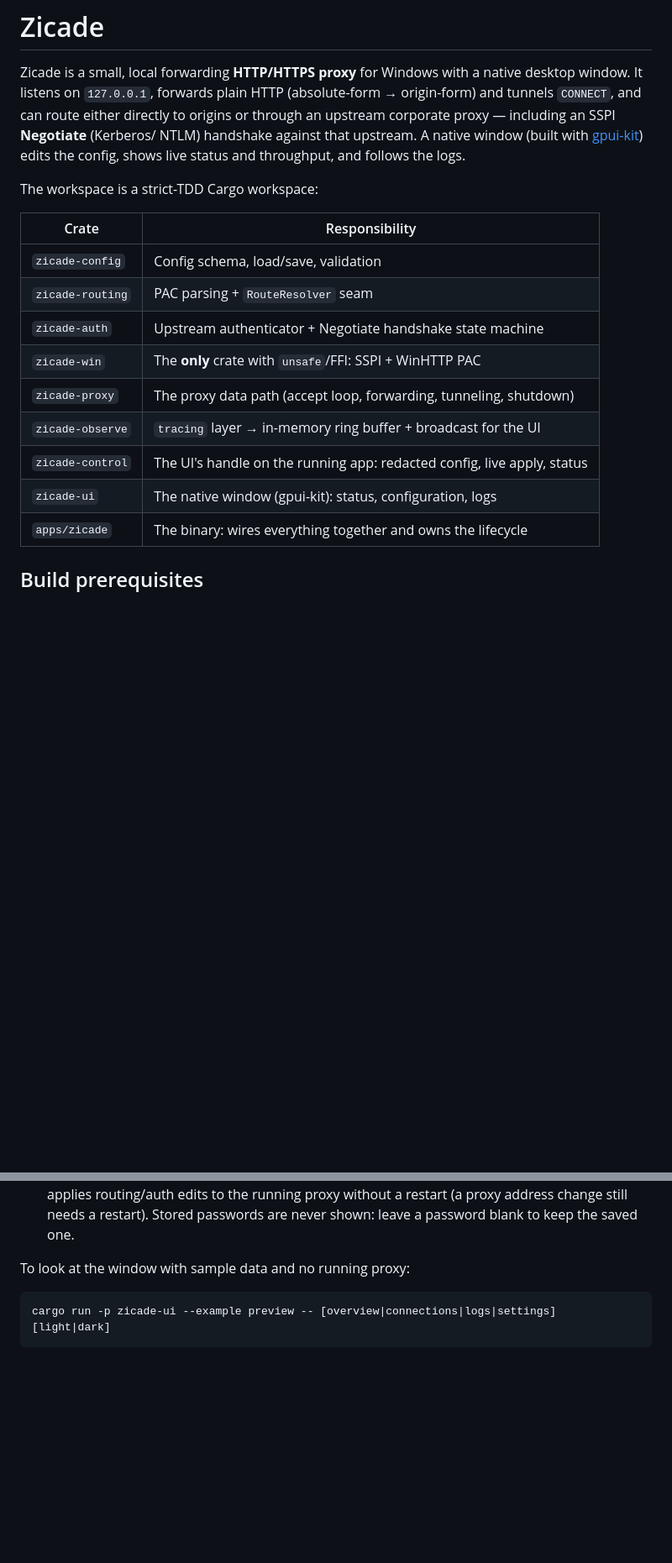
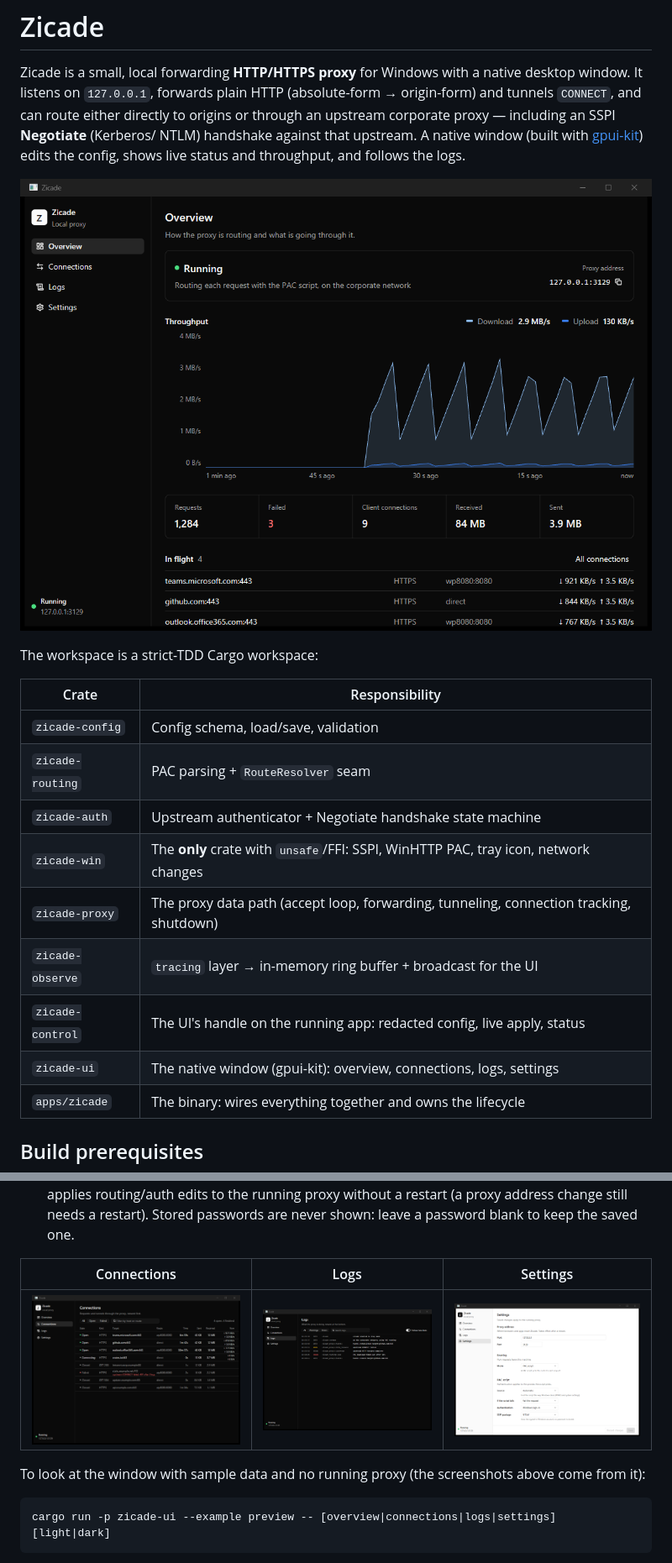
Before and after one commit to ediiiz/zicade-rs, a Markdown page: README.md, 2 parts joined by grey strips. Shown at 84% size. GitHub-like rendering; pictures changed too: docs/screenshots/connections.png (added), docs/screenshots/logs.png (added), docs/screenshots/overview.png (added); blank space fills up the shorter version.

Commit message:
docs: screenshots of the window in the README
Co-Authored-By: Claude Opus 5.5 <noreply@anthropic.com>

````diff
--- a/README.md
+++ b/README.md
@@ -8,6 +8,8 @@ NTLM) handshake against that upstream. A native window (built with
 [gpui-kit](https://gpui-kit.com)) edits the config, shows live status and
 throughput, and follows the logs.
 
+![Zicade's overview: the proxy is running and routing with the PAC script on the corporate network, with live throughput, totals, and what is in flight](docs/screenshots/overview.png)
+
 The workspace is a strict-TDD Cargo workspace:
 
 | Crate | Responsibility |
@@ -15,11 +17,11 @@ The workspace is a strict-TDD Cargo workspace:
 | `zicade-config` | Config schema, load/save, validation |
 | `zicade-routing` | PAC parsing + `RouteResolver` seam |
 | `zicade-auth` | Upstream authenticator + Negotiate handshake state machine |
-| `zicade-win` | The **only** crate with `unsafe`/FFI: SSPI + WinHTTP PAC |
-| `zicade-proxy` | The proxy data path (accept loop, forwarding, tunneling, shutdown) |
+| `zicade-win` | The **only** crate with `unsafe`/FFI: SSPI, WinHTTP PAC, tray icon, network changes |
+| `zicade-proxy` | The proxy data path (accept loop, forwarding, tunneling, connection tracking, shutdown) |
 | `zicade-observe` | `tracing` layer → in-memory ring buffer + broadcast for the UI |
 | `zicade-control` | The UI's handle on the running app: redacted config, live apply, status |
-| `zicade-ui` | The native window (gpui-kit): status, configuration, logs |
+| `zicade-ui` | The native window (gpui-kit): overview, connections, logs, settings |
 | `apps/zicade` | The binary: wires everything together and owns the lifecycle |
 
 ## Build prerequisites
@@ -254,7 +256,12 @@ sidebar of four pages. Ctrl+1 to Ctrl+4 switch pages and Ctrl+S saves settings.
   change still needs a restart). Stored passwords are never shown: leave a
   password blank to keep the saved one.
 
-To look at the window with sample data and no running proxy:
+| Connections | Logs | Settings |
+| --- | --- | --- |
+| ![Connections: open, closed, and failed requests with their route, bytes, and live rate](docs/screenshots/connections.png) | ![Logs: the live log stream with level filter and search](docs/screenshots/logs.png) | ![Settings in the light theme: proxy address, routing, and PAC script](docs/screenshots/settings.png) |
+
+To look at the window with sample data and no running proxy (the screenshots
+above come from it):
 
 ```sh
 cargo run -p zicade-ui --example preview -- [overview|connections|logs|settings] [light|dark]
````
